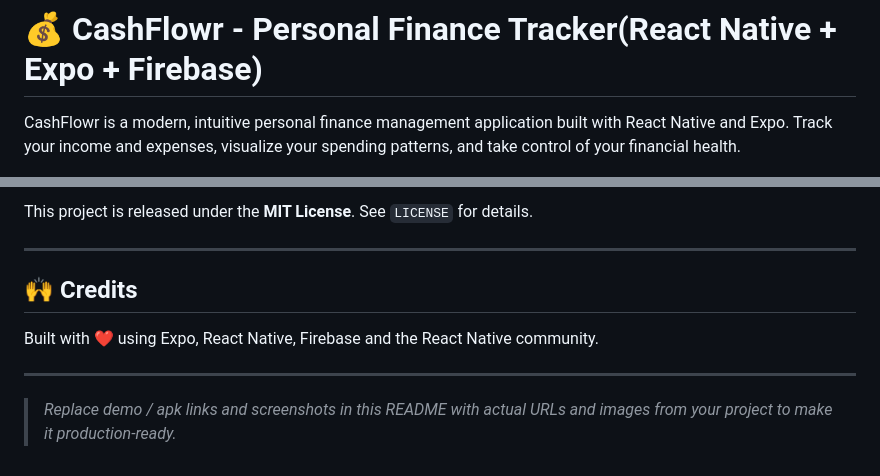
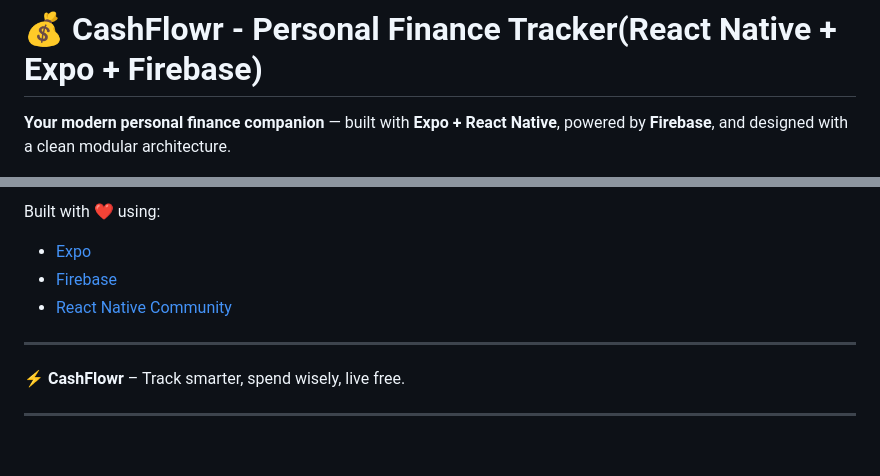
Before and after one commit to AchiniPramo/CashFlowr, a Markdown page: README.md, 2 parts joined by grey strips. GitHub-like rendering.

```diff
--- a/README.md
+++ b/README.md
@@ -1,4 +1,4 @@
 # 💰 CashFlowr - Personal Finance Tracker(React Native + Expo + Firebase)
 
-CashFlowr is a modern, intuitive personal finance management application built with React Native and Expo. Track your income and expenses, visualize your spending patterns, and take control of your financial health.
+**Your modern personal finance companion** — built with **Expo + React Native**, powered by **Firebase**, and designed with a clean modular architecture.
 
@@ -147,12 +182,12 @@ Suggested workflow:
 
-This project is released under the **MIT License**. See `LICENSE` for details.
+Built with ❤️ using:
+
+* [Expo](https://expo.dev)
+* [Firebase](https://firebase.google.com/)
+* [React Native Community](https://reactnative.dev)
 
 ---
 
-## 🙌 Credits
-
-Built with ❤️ using Expo, React Native, Firebase and the React Native community.
+⚡ **CashFlowr** – Track smarter, spend wisely, live free.
 
 ---
-
-> *Replace demo / apk links and screenshots in this README with actual URLs and images from your project to make it production-ready.*
```
Also changed, not shown: other parts of README.md (+110 -75 lines).
